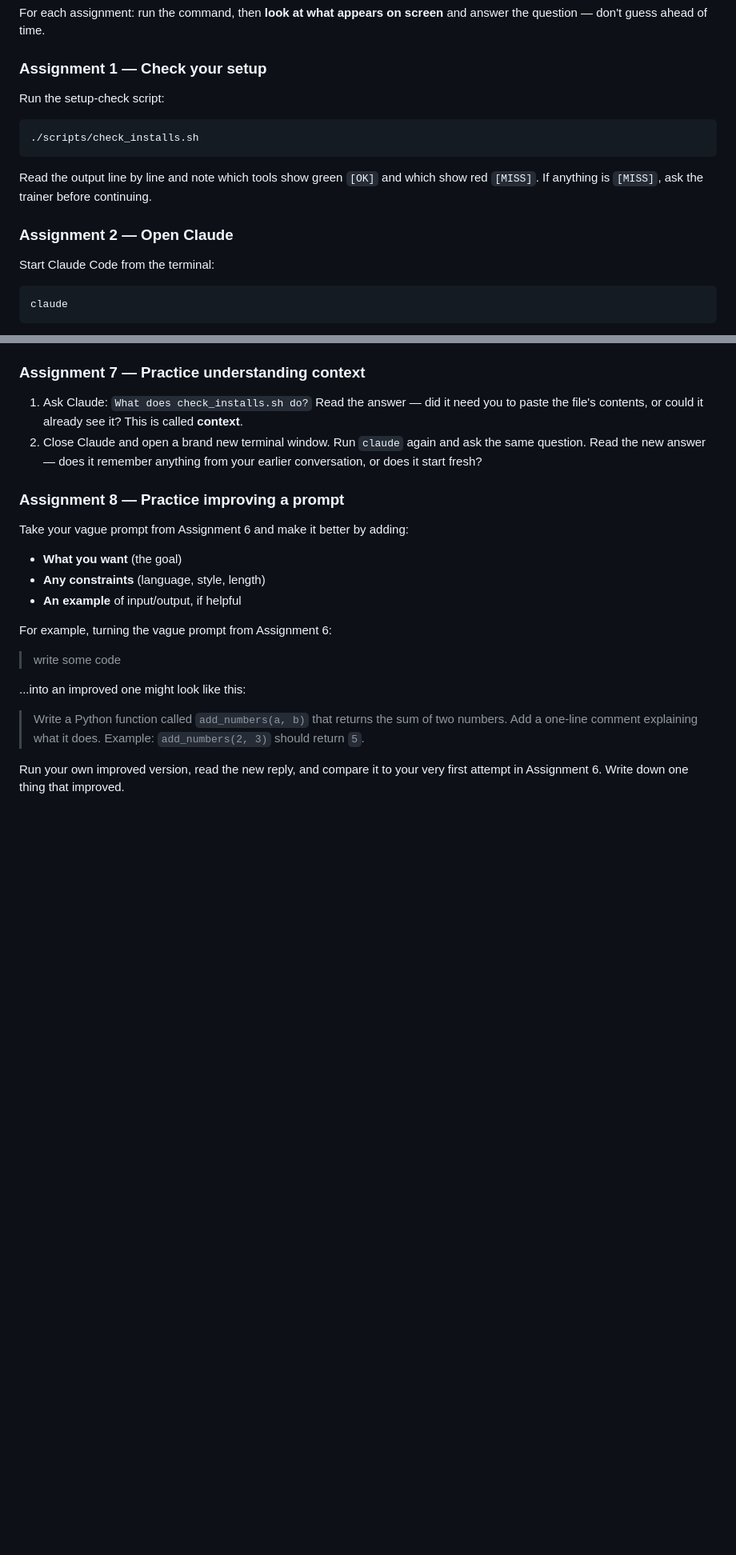
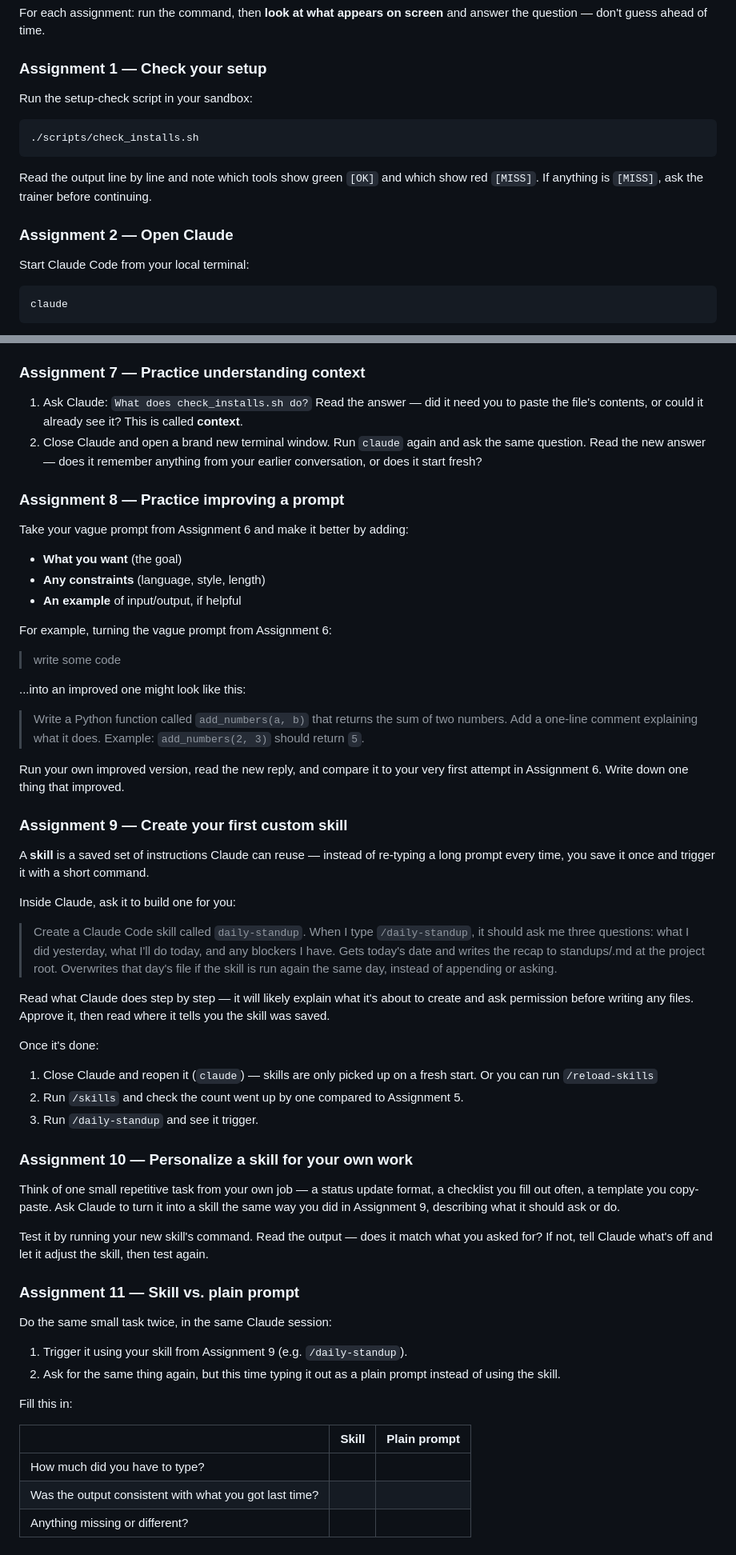
Before and after one commit to datavedam/amway-dve, a Markdown page: day1/README.md, 2 parts joined by grey strips. Shown at 80% size. GitHub-like rendering; blank space fills up the shorter version.

Commit message:
updated skills assignment

````diff
--- a/day1/README.md
+++ b/day1/README.md
@@ -46,14 +46,14 @@ You're now ready for the assignments below. Run every command from inside this `
 For each assignment: run the command, then **look at what appears on screen** and answer the question — don't guess ahead of time.
 
 ### Assignment 1 — Check your setup
-Run the setup-check script:
+Run the setup-check script in your sandbox:
 ```
 ./scripts/check_installs.sh
 ```
 Read the output line by line and note which tools show green `[OK]` and which show red `[MISS]`. If anything is `[MISS]`, ask the trainer before continuing.
 
 ### Assignment 2 — Open Claude
-Start Claude Code from the terminal:
+Start Claude Code from your local terminal:
 ```
 claude
 ```
@@ -140,3 +140,34 @@ For example, turning the vague prompt from Assignment 6:
 > Write a Python function called `add_numbers(a, b)` that returns the sum of two numbers. Add a one-line comment explaining what it does. Example: `add_numbers(2, 3)` should return `5`.
 
 Run your own improved version, read the new reply, and compare it to your very first attempt in Assignment 6. Write down one thing that improved.
+
+### Assignment 9 — Create your first custom skill
+A **skill** is a saved set of instructions Claude can reuse — instead of re-typing a long prompt every time, you save it once and trigger it with a short command.
+
+Inside Claude, ask it to build one for you:
+> Create a Claude Code skill called `daily-standup`. When I type `/daily-standup`, it should ask me three questions: what I did yesterday, what I'll do today, and any blockers I have. Gets today's date and writes the recap to standups/<YYYY-MM-DD>.md at the project root. Overwrites that day's file if the skill is run again the same day, instead of appending or asking.
+
+Read what Claude does step by step — it will likely explain what it's about to create and ask permission before writing any files. Approve it, then read where it tells you the skill was saved.
+
+Once it's done:
+1. Close Claude and reopen it (`claude`) — skills are only picked up on a fresh start. Or you can run `/reload-skills`
+2. Run `/skills` and check the count went up by one compared to Assignment 5.
+3. Run `/daily-standup` and see it trigger.
+
+### Assignment 10 — Personalize a skill for your own work
+Think of one small repetitive task from your own job — a status update format, a checklist you fill out often, a template you copy-paste. Ask Claude to turn it into a skill the same way you did in Assignment 9, describing what it should ask or do.
+
+Test it by running your new skill's command. Read the output — does it match what you asked for? If not, tell Claude what's off and let it adjust the skill, then test again.
+
+### Assignment 11 — Skill vs. plain prompt
+Do the same small task twice, in the same Claude session:
+1. Trigger it using your skill from Assignment 9 (e.g. `/daily-standup`).
+2. Ask for the same thing again, but this time typing it out as a plain prompt instead of using the skill.
+
+Fill this in:
+
+| | Skill | Plain prompt |
+|---|---|---|
+| How much did you have to type? | | |
+| Was the output consistent with what you got last time? | | |
+| Anything missing or different? | | |
````
